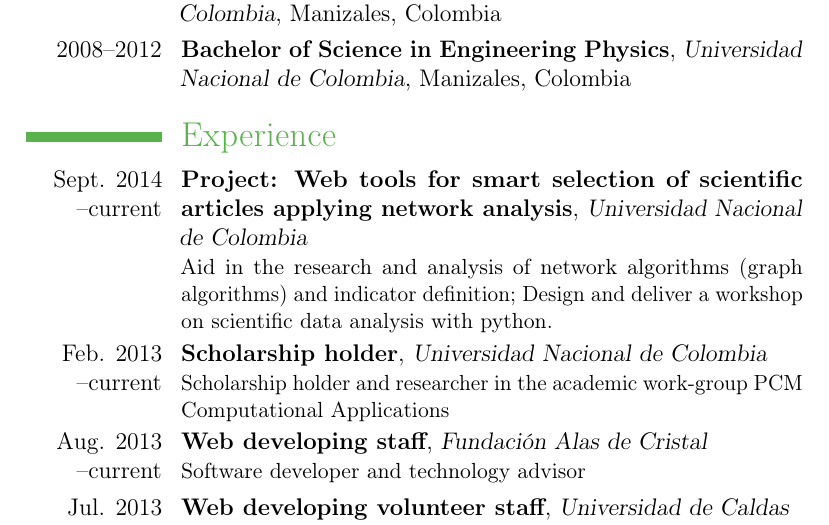
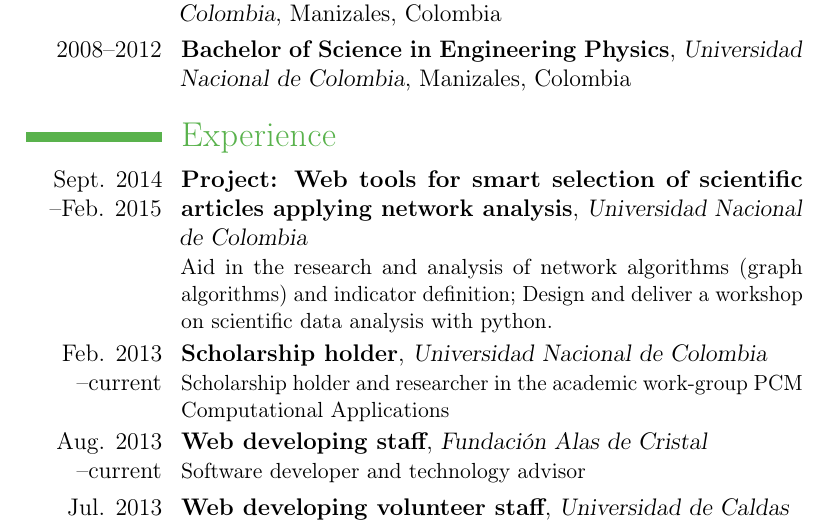
Before and after one commit to odarbelaeze/resume, a LaTeX CV (modernCV.tex): part of page 1 of 5, cut so that both start at the same text. Compiled offline with pdfLaTeX.

Commit message:
Updating.

```diff
--- a/modernCV.tex
+++ b/modernCV.tex
@@ -80,7 +80,7 @@
 
 \section{Experience}
 
-\cventry    {Sept. 2014\\--current}
+\cventry    {Sept. 2014\\--Feb. 2015}
             {Project: Web tools for smart selection of scientific articles applying network analysis}
             {Universidad Nacional de Colombia}
             {}
```
